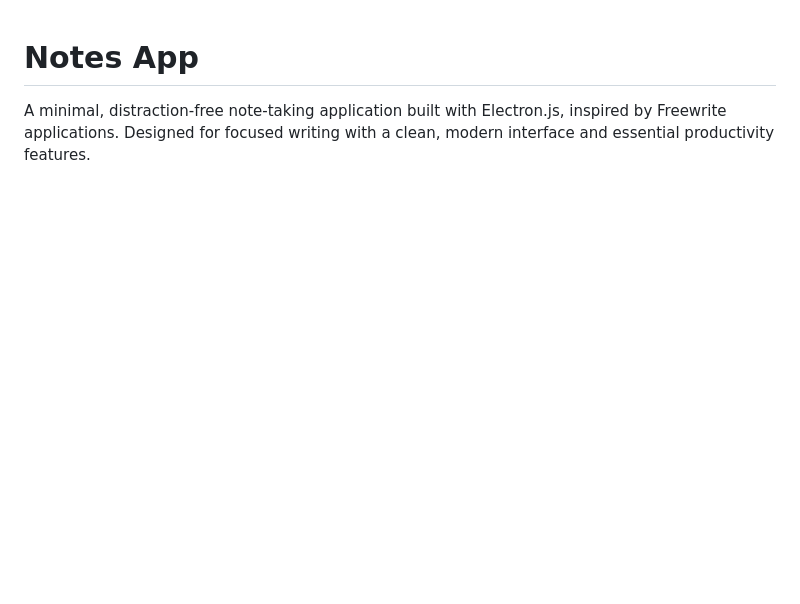
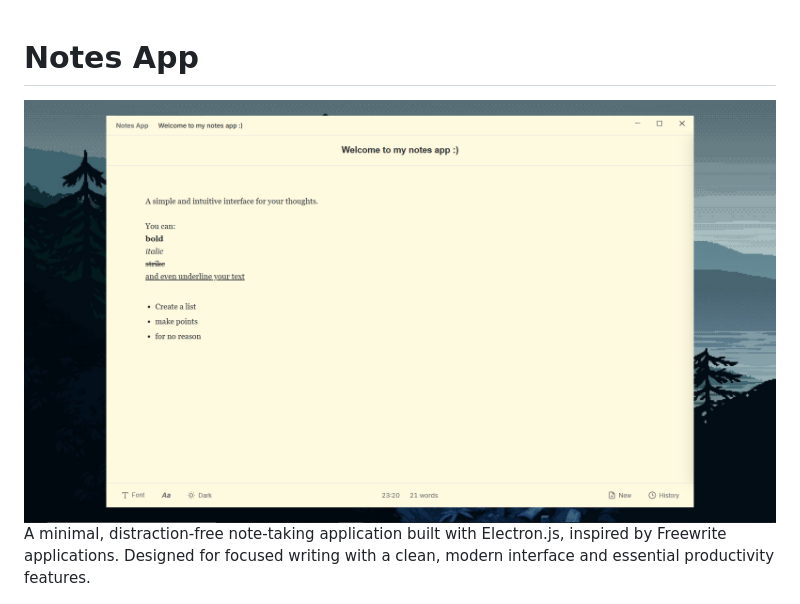
Before and after one commit to prarthanagarwal/Flowpad, a Markdown page: README.md, the part around the change printed below. GitHub-like rendering; pictures changed too: notes.png (added); blank space fills up the shorter version.

```diff
--- a/README.md
+++ b/README.md
@@ -1,3 +1,5 @@
 # Notes App
 
+<img src="notes.png" alt="Notes App Screenshot" style="max-width: 100%; height: auto; display: block; margin: 20px auto;">
+
 A minimal, distraction-free note-taking application built with Electron.js, inspired by Freewrite applications. Designed for focused writing with a clean, modern interface and essential productivity features.
```
Also changed, not shown: other parts of README.md (+0 -2 lines).
